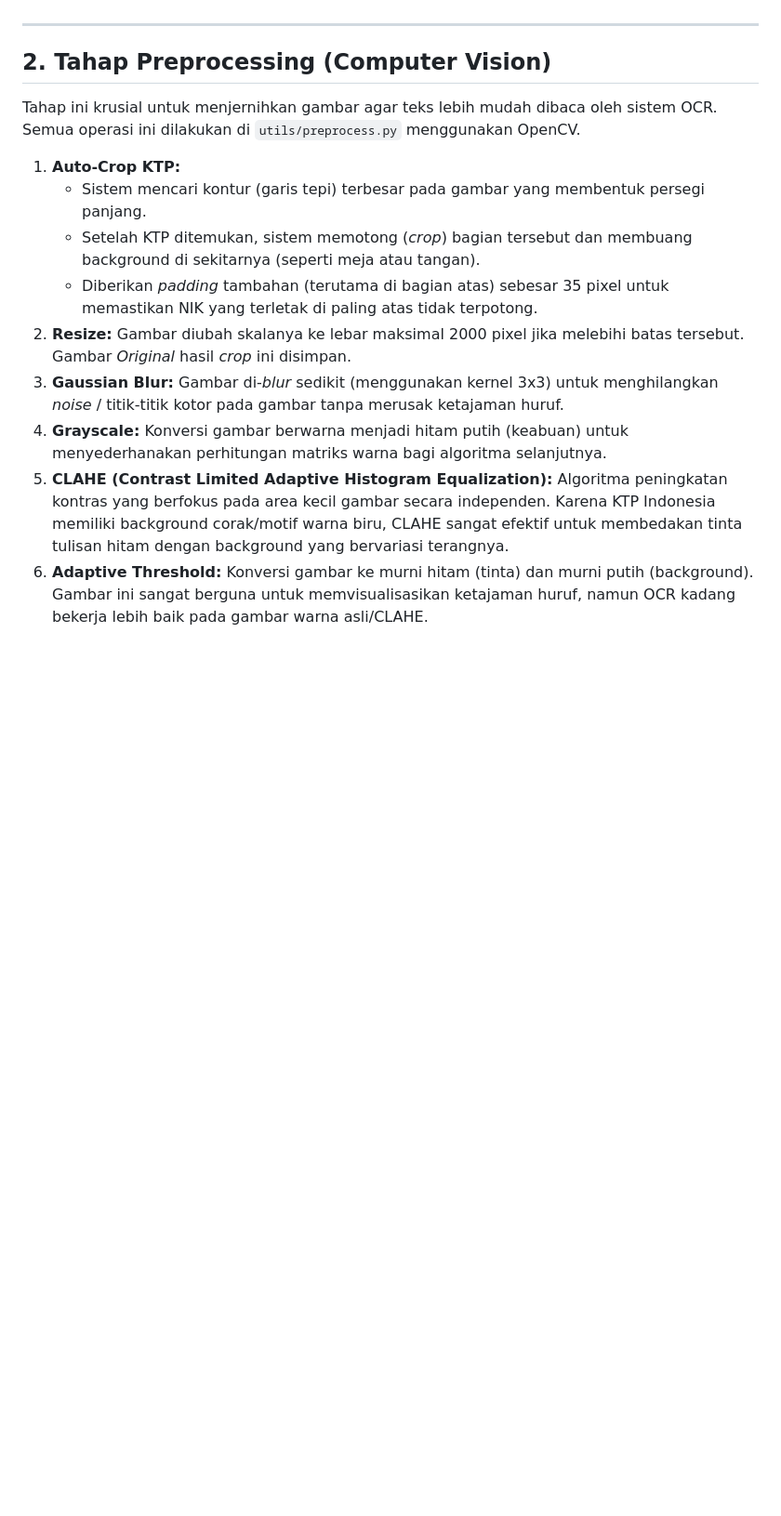
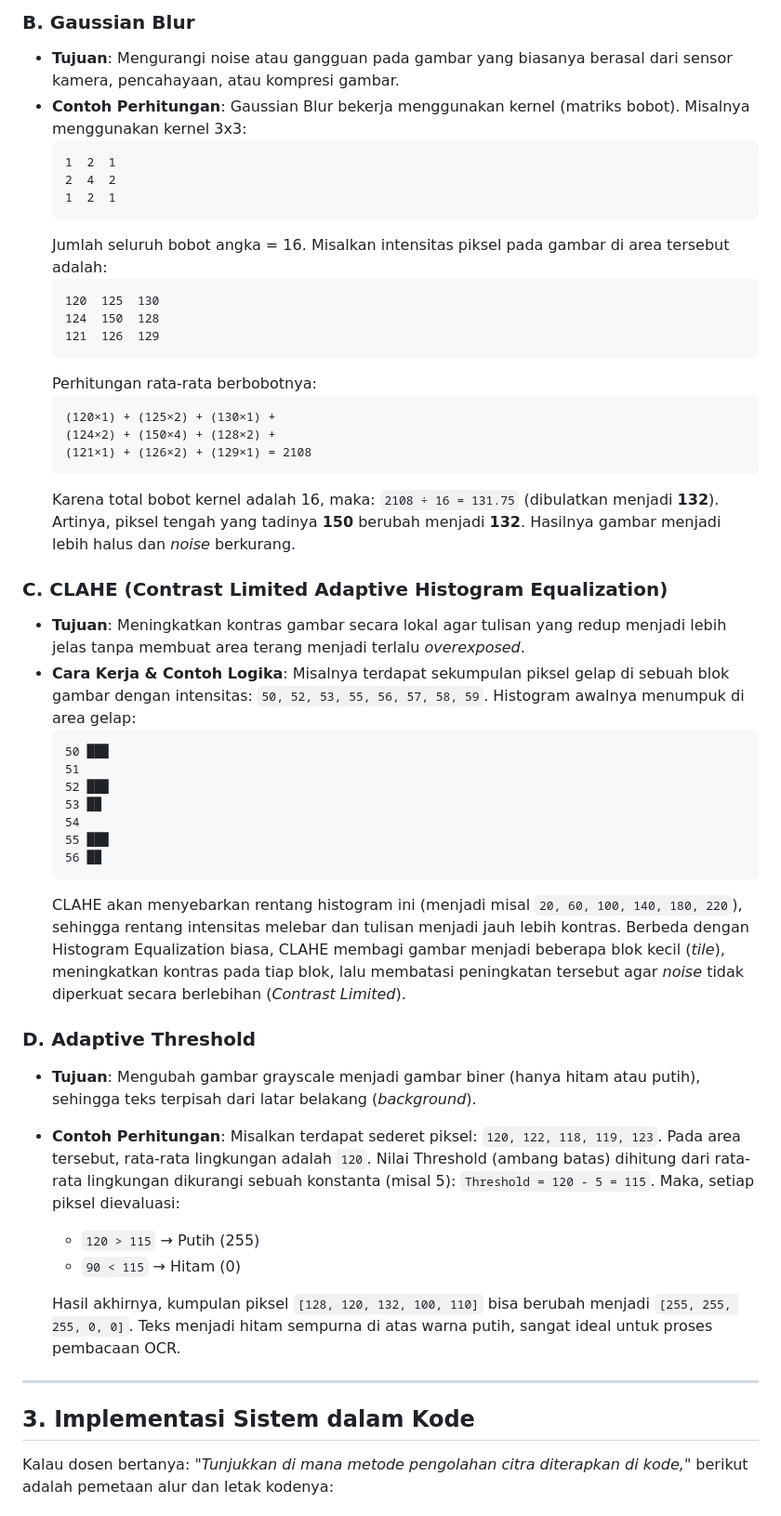
Before and after one commit to gilangrr07/KTP-Scanner, a Markdown page: laporan.md, the part around one of its changes. Shown at 93% size. Rendered like a GitHub page; blank space fills up the shorter version.

Commit message:
tambahan revisi laporan.md

````diff
--- a/laporan.md
+++ b/laporan.md
@@ -11,16 +62,60 @@ Dokumen ini menjelaskan alur kerja (*pipeline*) sistem ekstraksi data Kartu Tand
+### B. Gaussian Blur
+* **Tujuan**: Mengurangi noise atau gangguan pada gambar yang biasanya berasal dari sensor kamera, pencahayaan, atau kompresi gambar.
+* **Contoh Perhitungan**:
+  Gaussian Blur bekerja menggunakan kernel (matriks bobot). Misalnya menggunakan kernel 3x3:
+  ```text
+  1  2  1
+  2  4  2
+  1  2  1
+  ```
+  Jumlah seluruh bobot angka = 16.
+  Misalkan intensitas piksel pada gambar di area tersebut adalah:
+  ```text
+  120  125  130
+  124  150  128
+  121  126  129
+  ```
+  Perhitungan rata-rata berbobotnya:
+  ```text
+  (120×1) + (125×2) + (130×1) +
+  (124×2) + (150×4) + (128×2) +
+  (121×1) + (126×2) + (129×1) = 2108
+  ```
+  Karena total bobot kernel adalah 16, maka: `2108 ÷ 16 = 131.75` (dibulatkan menjadi **132**).
+  Artinya, piksel tengah yang tadinya **150** berubah menjadi **132**. Hasilnya gambar menjadi lebih halus dan *noise* berkurang.
+
+### C. CLAHE (Contrast Limited Adaptive Histogram Equalization)
+* **Tujuan**: Meningkatkan kontras gambar secara lokal agar tulisan yang redup menjadi lebih jelas tanpa membuat area terang menjadi terlalu *overexposed*.
+* **Cara Kerja & Contoh Logika**:
+  Misalnya terdapat sekumpulan piksel gelap di sebuah blok gambar dengan intensitas: `50, 52, 53, 55, 56, 57, 58, 59`.
+  Histogram awalnya menumpuk di area gelap:
+  ```text
+  50 ███
+  51
+  52 ███
+  53 ██
+  54
+  55 ███
+  56 ██
+  ```
+  CLAHE akan menyebarkan rentang histogram ini (menjadi misal `20, 60, 100, 140, 180, 220`), sehingga rentang intensitas melebar dan tulisan menjadi jauh lebih kontras.
+  Berbeda dengan Histogram Equalization biasa, CLAHE membagi gambar menjadi beberapa blok kecil (*tile*), meningkatkan kontras pada tiap blok, lalu membatasi peningkatan tersebut agar *noise* tidak diperkuat secara berlebihan (*Contrast Limited*).
+
+### D. Adaptive Threshold
+* **Tujuan**: Mengubah gambar grayscale menjadi gambar biner (hanya hitam atau putih), sehingga teks terpisah dari latar belakang (*background*).
+* **Contoh Perhitungan**:
+  Misalkan terdapat sederet piksel: `120, 122, 118, 119, 123`.
+  Pada area tersebut, rata-rata lingkungan adalah `120`. Nilai Threshold (ambang batas) dihitung dari rata-rata lingkungan dikurangi sebuah konstanta (misal 5):
+  `Threshold = 120 - 5 = 115`.
+  Maka, setiap piksel dievaluasi:
+  * `120 > 115` → Putih (255)
+  * `90 < 115` → Hitam (0)
+
+  Hasil akhirnya, kumpulan piksel `[128, 120, 132, 100, 110]` bisa berubah menjadi `[255, 255, 255, 0, 0]`. Teks menjadi hitam sempurna di atas warna putih, sangat ideal untuk proses pembacaan OCR.
 
 ---
 
-## 2. Tahap Preprocessing (Computer Vision)
-Tahap ini krusial untuk menjernihkan gambar agar teks lebih mudah dibaca oleh sistem OCR. Semua operasi ini dilakukan di `utils/preprocess.py` menggunakan OpenCV.
+## 3. Implementasi Sistem dalam Kode
 
-1. **Auto-Crop KTP:**
-   - Sistem mencari kontur (garis tepi) terbesar pada gambar yang membentuk persegi panjang.
-   - Setelah KTP ditemukan, sistem memotong (*crop*) bagian tersebut dan membuang background di sekitarnya (seperti meja atau tangan).
-   - Diberikan *padding* tambahan (terutama di bagian atas) sebesar 35 pixel untuk memastikan NIK yang terletak di paling atas tidak terpotong.
-2. **Resize:** Gambar diubah skalanya ke lebar maksimal 2000 pixel jika melebihi batas tersebut. Gambar *Original* hasil *crop* ini disimpan.
-3. **Gaussian Blur:** Gambar di-*blur* sedikit (menggunakan kernel 3x3) untuk menghilangkan *noise* / titik-titik kotor pada gambar tanpa merusak ketajaman huruf.
-4. **Grayscale:** Konversi gambar berwarna menjadi hitam putih (keabuan) untuk menyederhanakan perhitungan matriks warna bagi algoritma selanjutnya.
-5. **CLAHE (Contrast Limited Adaptive Histogram Equalization):** Algoritma peningkatan kontras yang berfokus pada area kecil gambar secara independen. Karena KTP Indonesia memiliki background corak/motif warna biru, CLAHE sangat efektif untuk membedakan tinta tulisan hitam dengan background yang bervariasi terangnya.
-6. **Adaptive Threshold:** Konversi gambar ke murni hitam (tinta) dan murni putih (background). Gambar ini sangat berguna untuk memvisualisasikan ketajaman huruf, namun OCR kadang bekerja lebih baik pada gambar warna asli/CLAHE.
+Kalau dosen bertanya: *"Tunjukkan di mana metode pengolahan citra diterapkan di kode,"* berikut adalah pemetaan alur dan letak kodenya:
 
````
Also changed, not shown: other parts of laporan.md (+138 -71 lines).
